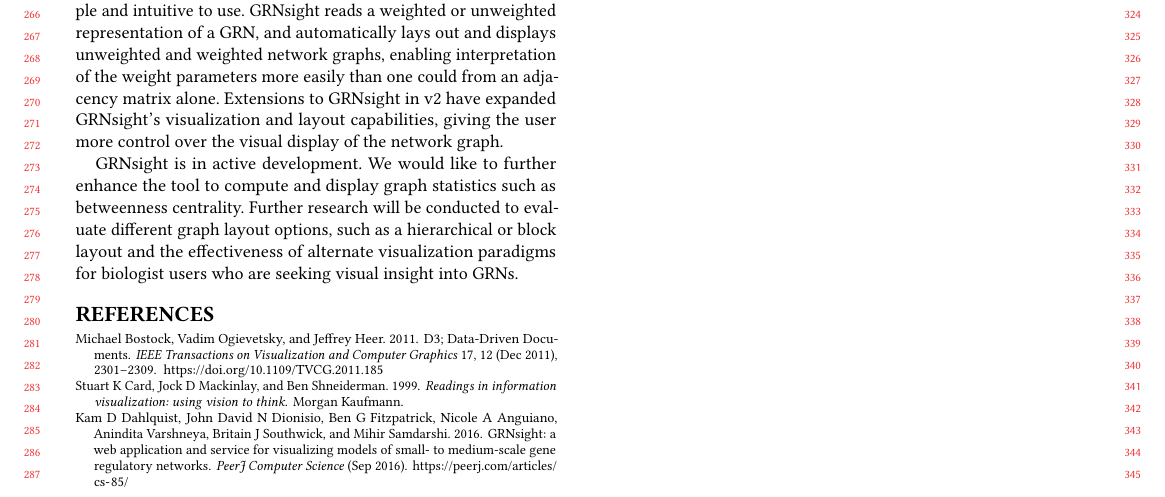
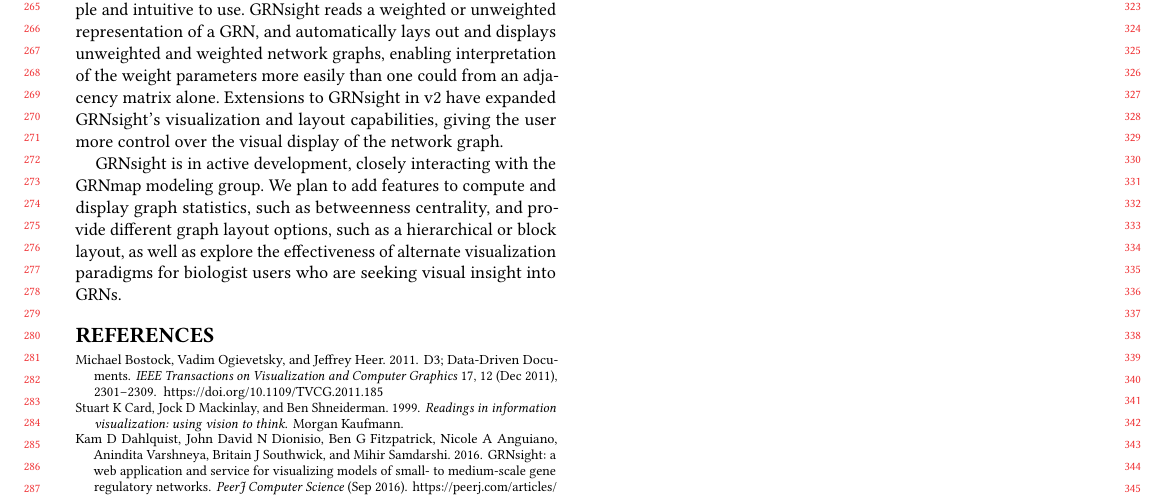
Before and after one commit to dondi/GRNsight, a LaTeX paper (documents/abstracts/SIGGRAPH 2017 Abstract/siggraph-abstract-review.tex): part of page 3 of 3, cut at the place of the change. Compiled offline with pdfLaTeX.

Commit message:
modify conclusions

```diff
--- a/documents/abstracts/SIGGRAPH 2017 Abstract/siggraph-abstract-review.tex
+++ b/documents/abstracts/SIGGRAPH 2017 Abstract/siggraph-abstract-review.tex
@@ -236,7 +236,7 @@ To allow for the comparison of weighted network graphs, GRNsight v2 adds the opt
 \section{Conclusion and Future Work}
 We have successfully built upon GRNsight v1, a web application and service for visualizing small- to medium-scale GRNs that is simple and intuitive to use. GRNsight reads a weighted or unweighted representation of a GRN, and automatically lays out and displays unweighted and weighted network graphs, enabling interpretation of the weight parameters more easily than one could from an adjacency matrix alone. Extensions to GRNsight in v2 have expanded GRNsight's visualization and layout capabilities, giving the user more control over the visual display of the network graph.
 
-GRNsight is in active development. We would like to further enhance the tool to compute and display graph statistics such as betweenness centrality. Further research will be conducted to evaluate different graph layout options, such as a hierarchical or block layout and the effectiveness of alternate visualization paradigms for biologist users who are seeking visual insight into GRNs.
+GRNsight is in active development, closely interacting with the GRNmap modeling group. We plan to add features to compute and display graph statistics, such as betweenness centrality, and provide different graph layout options, such as a hierarchical or block layout, as well as explore the effectiveness of alternate visualization paradigms for biologist users who are seeking visual insight into GRNs.
 
 \bibliographystyle{ACM-Reference-Format}
 \bibliography{siggraph-abstract-review}
```
Also changed, not shown: documents/abstracts/SIGGRAPH 2017 Abstract/siggraph-abstract-review.tex (2 more changed lines).
